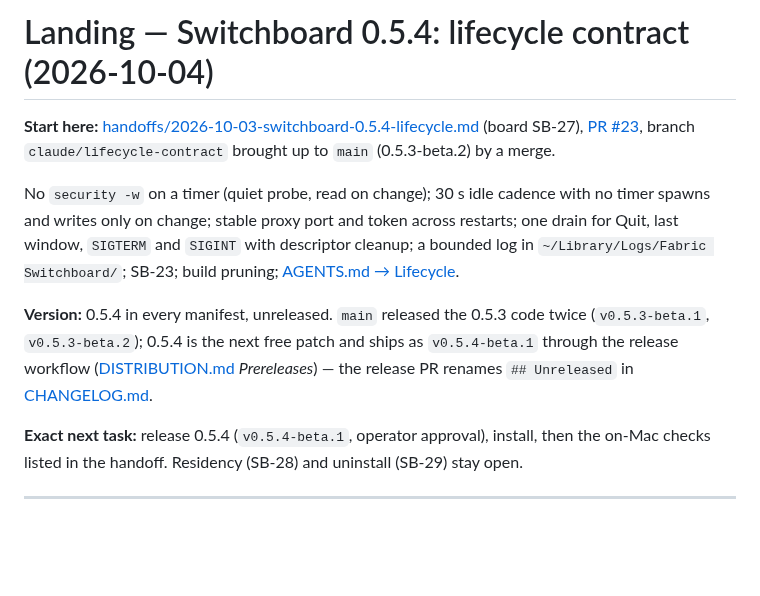
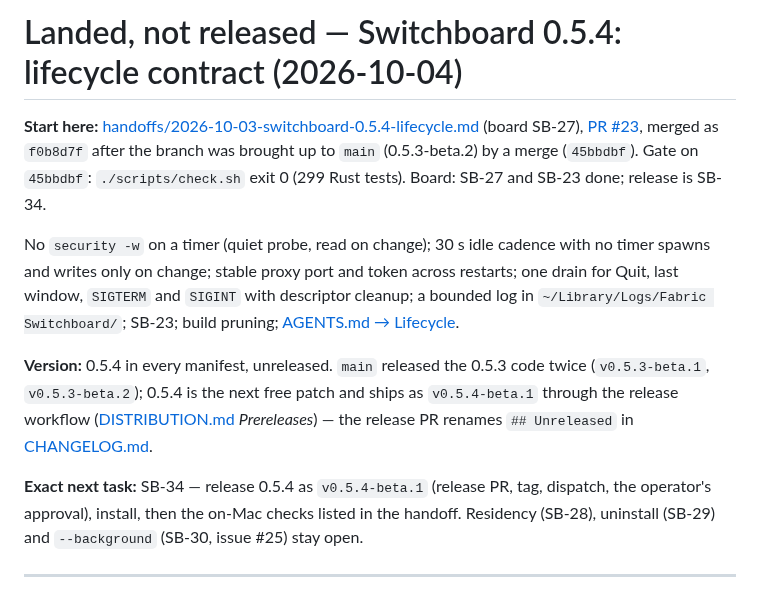
Before and after one commit to passioncode-ai/fabric-switchboard, a Markdown page: docs/HANDOFF.md, the part around the change. GitHub-like rendering; blank space fills up the shorter version.

```diff
--- a/docs/HANDOFF.md
+++ b/docs/HANDOFF.md
@@ -1,12 +1,12 @@
-# Landing — Switchboard 0.5.4: lifecycle contract (2026-10-04)
+# Landed, not released — Switchboard 0.5.4: lifecycle contract (2026-10-04)
 
-**Start here:** [handoffs/2026-10-03-switchboard-0.5.4-lifecycle.md](handoffs/2026-10-03-switchboard-0.5.4-lifecycle.md) (board SB-27), [PR #23](https://github.com/passioncode-ai/fabric-switchboard/pull/23), branch `claude/lifecycle-contract` brought up to `main` (0.5.3-beta.2) by a merge.
+**Start here:** [handoffs/2026-10-03-switchboard-0.5.4-lifecycle.md](handoffs/2026-10-03-switchboard-0.5.4-lifecycle.md) (board SB-27), [PR #23](https://github.com/passioncode-ai/fabric-switchboard/pull/23), merged as `f0b8d7f` after the branch was brought up to `main` (0.5.3-beta.2) by a merge (`45bbdbf`). Gate on `45bbdbf`: `./scripts/check.sh` exit 0 (299 Rust tests). Board: SB-27 and SB-23 done; release is SB-34.
 
 No `security -w` on a timer (quiet probe, read on change); 30 s idle cadence with no timer spawns and writes only on change; stable proxy port and token across restarts; one drain for Quit, last window, `SIGTERM` and `SIGINT` with descriptor cleanup; a bounded log in `~/Library/Logs/Fabric Switchboard/`; SB-23; build pruning; [AGENTS.md → Lifecycle](../AGENTS.md#lifecycle).
 
 **Version:** 0.5.4 in every manifest, unreleased. `main` released the 0.5.3 code twice (`v0.5.3-beta.1`, `v0.5.3-beta.2`); 0.5.4 is the next free patch and ships as `v0.5.4-beta.1` through the release workflow ([DISTRIBUTION.md](DISTRIBUTION.md) *Prereleases*) — the release PR renames `## Unreleased` in [CHANGELOG.md](../CHANGELOG.md).
 
-**Exact next task:** release 0.5.4 (`v0.5.4-beta.1`, operator approval), install, then the on-Mac checks listed in the handoff. Residency (SB-28) and uninstall (SB-29) stay open.
+**Exact next task:** SB-34 — release 0.5.4 as `v0.5.4-beta.1` (release PR, tag, dispatch, the operator's approval), install, then the on-Mac checks listed in the handoff. Residency (SB-28), uninstall (SB-29) and `--background` (SB-30, issue #25) stay open.
 
 ---
 
```
Also changed, not shown: docs/MERGES.md (+6 -0 lines), docs/evidence/backlog.md (+4 -3 lines).
